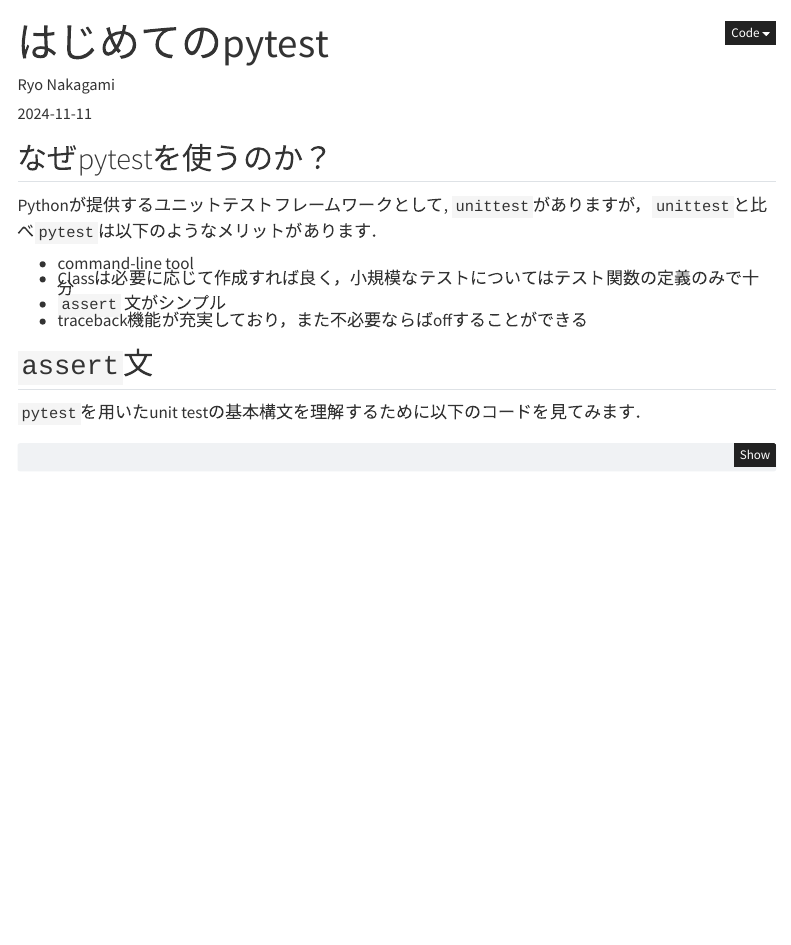
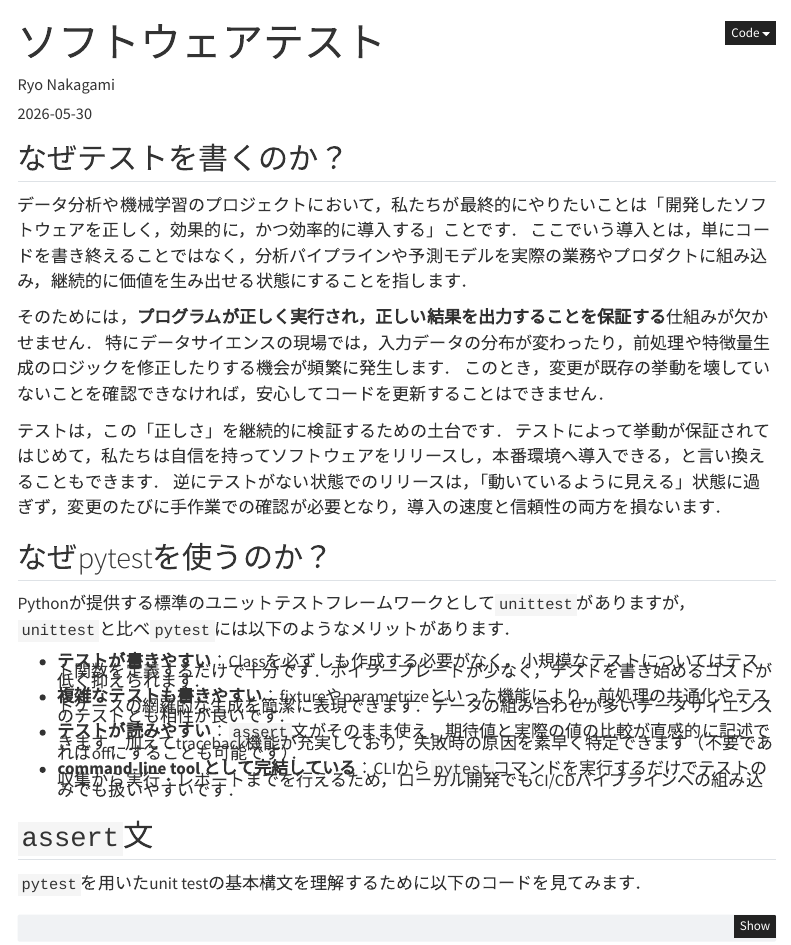
Before and after one commit to RyoNakagami/python-package-guideline, a Quarto document (book/004_testing/index.qmd): the page in a window 1100 px wide, from its top. Rendered offline with R 4.5, knitr and Pandoc in place of Quarto, with nearby package versions; menus at the side of the page are left out.

Commit message:
docs: update testing chapter intro and revert catalog version to 1.0

```diff
--- a/book/004_testing/index.qmd
+++ b/book/004_testing/index.qmd
@@ -1,7 +1,7 @@
 ---
-title: "はじめてのpytest"
+title: "ソフトウェアテスト"
 author: "Ryo Nakagami"
-date: "2024-11-11"
+date: "2026-05-30"
 date-modified: last-modified
 number_sections: false
 code-fold: true
@@ -12,14 +12,27 @@ comments:
 engine: knitr
 ---
 
+## なぜテストを書くのか？
+
+データ分析や機械学習のプロジェクトにおいて，私たちが最終的にやりたいことは「開発したソフトウェアを正しく，効果的に，かつ効率的に導入する」ことです．
+ここでいう導入とは，単にコードを書き終えることではなく，分析パイプラインや予測モデルを実際の業務やプロダクトに組み込み，継続的に価値を生み出せる状態にすることを指します．
+
+そのためには，**プログラムが正しく実行され，正しい結果を出力することを保証する**仕組みが欠かせません．
+特にデータサイエンスの現場では，入力データの分布が変わったり，前処理や特徴量生成のロジックを修正したりする機会が頻繁に発生します．
+このとき，変更が既存の挙動を壊していないことを確認できなければ，安心してコードを更新することはできません．
+
+テストは，この「正しさ」を継続的に検証するための土台です．
+テストによって挙動が保証されてはじめて，私たちは自信を持ってソフトウェアをリリースし，本番環境へ導入できる，と言い換えることもできます．
+逆にテストがない状態でのリリースは，「動いているように見える」状態に過ぎず，変更のたびに手作業での確認が必要となり，導入の速度と信頼性の両方を損ないます．
+
 ## なぜpytestを使うのか？
 
-Pythonが提供するユニットテストフレームワークとして, `unittest`がありますが，`unittest`と比べ`pytest`は以下のようなメリットがあります．
+Pythonが提供する標準のユニットテストフレームワークとして`unittest`がありますが，`unittest`と比べ`pytest`には以下のようなメリットがあります．
 
-- command-line tool
-- Classは必要に応じて作成すれば良く，小規模なテストについてはテスト関数の定義のみで十分
-- `assert` 文がシンプル
-- traceback機能が充実しており，また不必要ならばoffすることができる
+- **テストが書きやすい**：Classを必ずしも作成する必要がなく，小規模なテストについてはテスト関数を定義するだけで十分です．ボイラープレートが少なく，テストを書き始めるコストが低く抑えられます．
+- **複雑なテストも書きやすい**：fixtureやparametrizeといった機能により，前処理の共通化やテストケースの網羅的な生成を簡潔に表現できます．データの組み合わせが多いデータサイエンスのテストとも相性が良いです．
+- **テストが読みやすい**：`assert`文がそのまま使え，期待値と実際の値の比較が直感的に記述できます．加えてtraceback機能が充実しており，失敗時の原因を素早く特定できます（不要であればoffにすることも可能です）．
+- **command-line tool として完結している**：CLIから`pytest`コマンドを実行するだけでテストの収集から実行・レポートまでを行えるため，ローカル開発でもCI/CDパイプラインへの組み込みでも扱いやすいです．
 
 
 ## `assert`文
```
Also changed, not shown: scripts/rules_catalog.py (+1 -1 lines).
